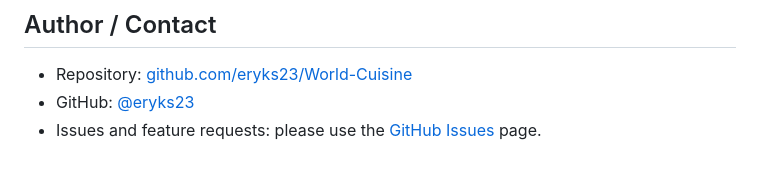
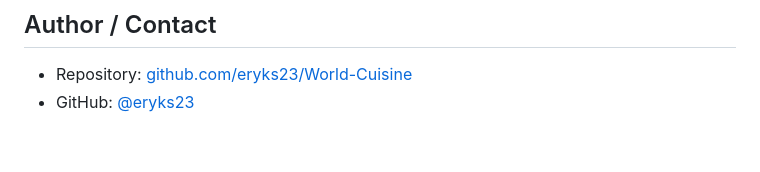
Before and after one commit to eryks23/World-Cuisine, a Markdown page: README.md, the part around the change. Rendered like a GitHub page.

```diff
--- a/README.md
+++ b/README.md
@@ -184,4 +184,3 @@ This project is licensed under the MIT License — see [LICENSE](LICENSE) for de
 
 - Repository: [github.com/eryks23/World-Cuisine](https://github.com/eryks23/World-Cuisine)
 - GitHub: [@eryks23](https://github.com/eryks23)
-- Issues and feature requests: please use the [GitHub Issues](https://github.com/eryks23/World-Cuisine/issues) page.
```
